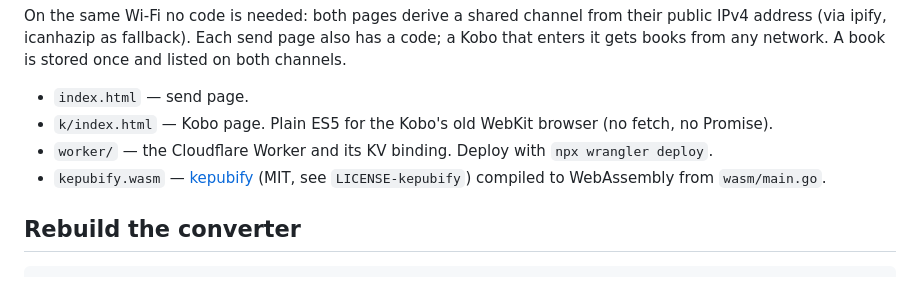
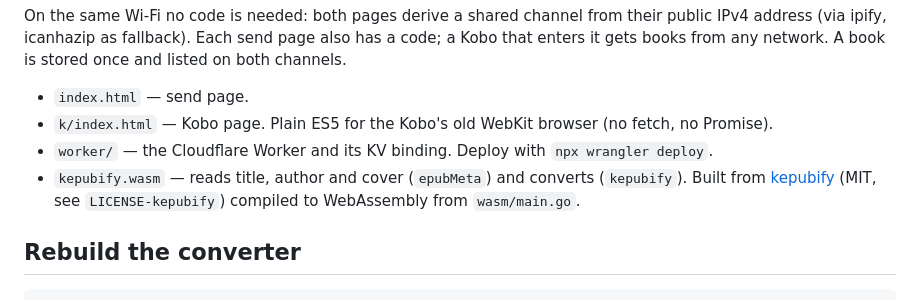
Before and after one commit to Jeramai/kobo-drop, a Markdown page: README.md, the part around the change. Drawn GitHub-style.

```diff
--- a/README.md
+++ b/README.md
@@ -11,7 +11,8 @@ gets books from any network. A book is stored once and listed on both channels.
 - `index.html` — send page.
 - `k/index.html` — Kobo page. Plain ES5 for the Kobo's old WebKit browser (no fetch, no Promise).
 - `worker/` — the Cloudflare Worker and its KV binding. Deploy with `npx wrangler deploy`.
-- `kepubify.wasm` — [kepubify](https://github.com/pgaskin/kepubify) (MIT, see `LICENSE-kepubify`)
+- `kepubify.wasm` — reads title, author and cover (`epubMeta`) and converts (`kepubify`). Built from
+  [kepubify](https://github.com/pgaskin/kepubify) (MIT, see `LICENSE-kepubify`)
   compiled to WebAssembly from `wasm/main.go`.
 
 ## Rebuild the converter
```
Also changed, not shown: icon-180.png (added), icon-192.png (added), icon-512.png (added), 9 other files.
